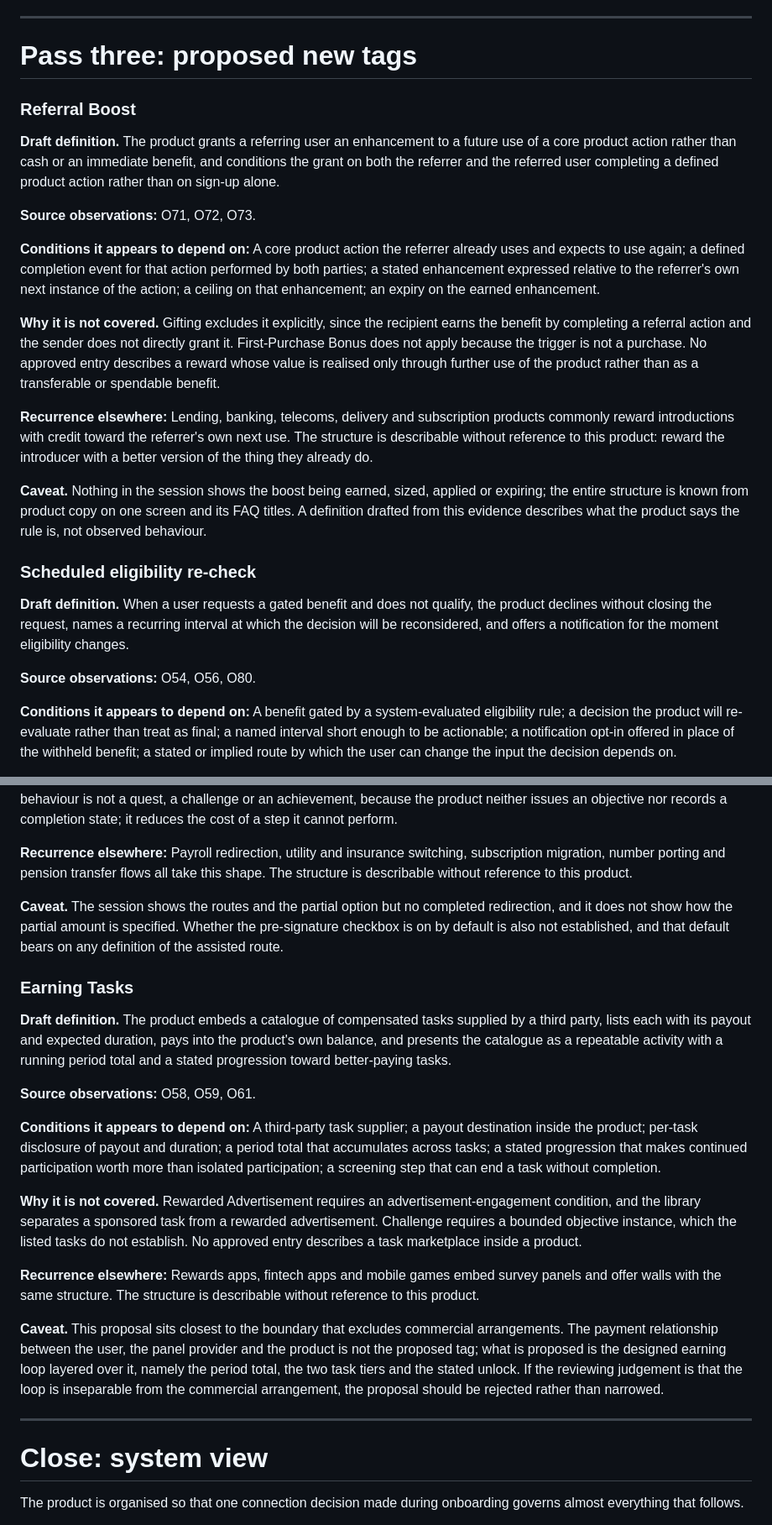
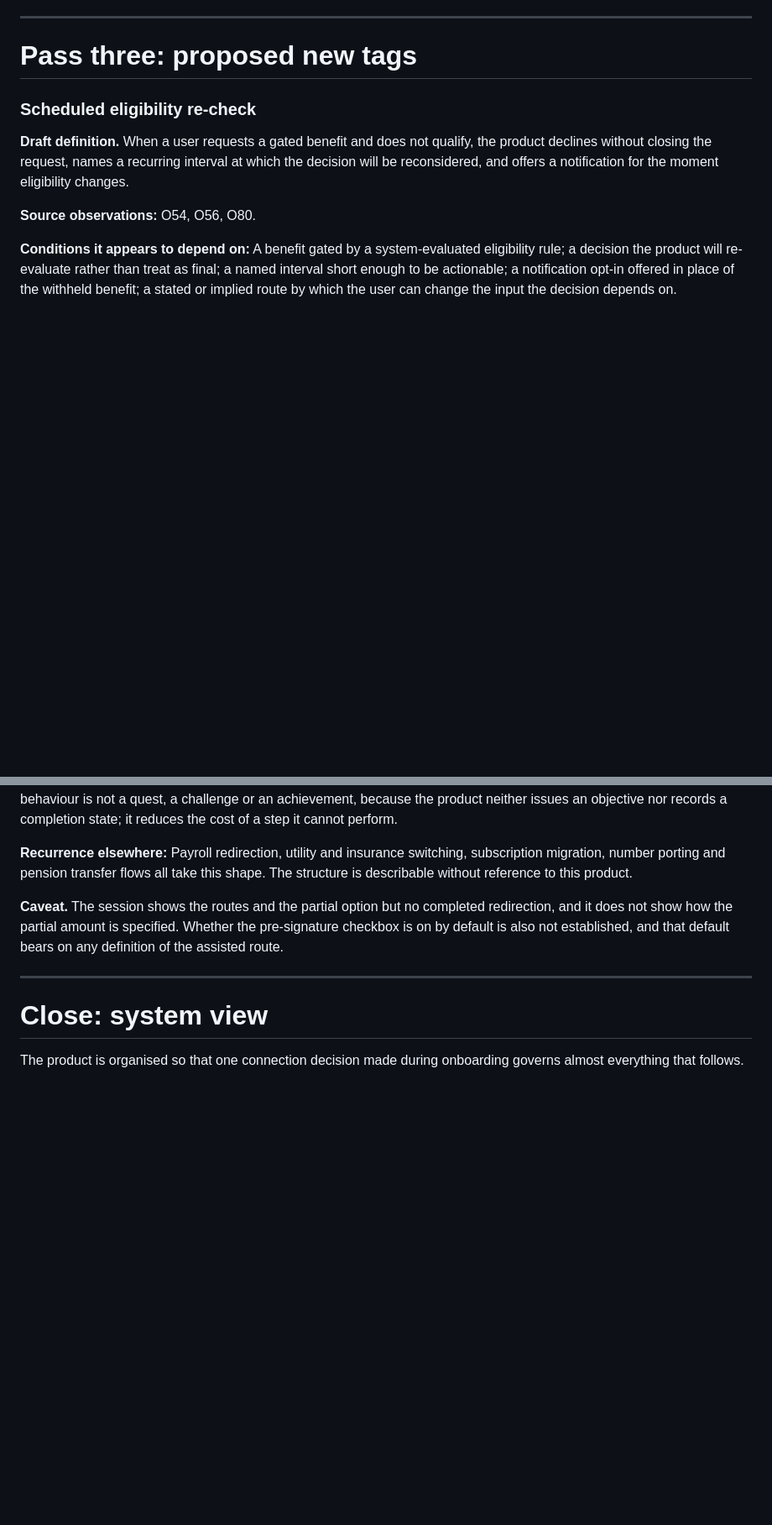
Before and after one commit to lavkozakijevic/mechanics-playbook-prototype, a Markdown page: sources/analyses/dave.md, 2 parts joined by grey strips. Shown at 84% size. Rendered like a GitHub page; blank space fills up the shorter version.

```diff
--- a/sources/analyses/dave.md
+++ b/sources/analyses/dave.md
@@ -1043,20 +1043,6 @@ No observations. The session records no surface on which the user can see, inter
 
 # Pass three: proposed new tags
 
-### Referral Boost
-
-**Draft definition.** The product grants a referring user an enhancement to a future use of a core product action rather than cash or an immediate benefit, and conditions the grant on both the referrer and the referred user completing a defined product action rather than on sign-up alone.
-
-**Source observations:** O71, O72, O73.
-
-**Conditions it appears to depend on:** A core product action the referrer already uses and expects to use again; a defined completion event for that action performed by both parties; a stated enhancement expressed relative to the referrer's own next instance of the action; a ceiling on that enhancement; an expiry on the earned enhancement.
-
-**Why it is not covered.** Gifting excludes it explicitly, since the recipient earns the benefit by completing a referral action and the sender does not directly grant it. First-Purchase Bonus does not apply because the trigger is not a purchase. No approved entry describes a reward whose value is realised only through further use of the product rather than as a transferable or spendable benefit.
-
-**Recurrence elsewhere:** Lending, banking, telecoms, delivery and subscription products commonly reward introductions with credit toward the referrer's own next use. The structure is describable without reference to this product: reward the introducer with a better version of the thing they already do.
-
-**Caveat.** Nothing in the session shows the boost being earned, sized, applied or expiring; the entire structure is known from product copy on one screen and its FAQ titles. A definition drafted from this evidence describes what the product says the rule is, not observed behaviour.
-
 ### Scheduled eligibility re-check
 
 **Draft definition.** When a user requests a gated benefit and does not qualify, the product declines without closing the request, names a recurring interval at which the decision will be reconsidered, and offers a notification for the moment eligibility changes.
@@ -1085,20 +1071,6 @@ No observations. The session records no surface on which the user can see, inter
 
 **Caveat.** The session shows the routes and the partial option but no completed redirection, and it does not show how the partial amount is specified. Whether the pre-signature checkbox is on by default is also not established, and that default bears on any definition of the assisted route.
 
-### Earning Tasks
-
-**Draft definition.** The product embeds a catalogue of compensated tasks supplied by a third party, lists each with its payout and expected duration, pays into the product's own balance, and presents the catalogue as a repeatable activity with a running period total and a stated progression toward better-paying tasks.
-
-**Source observations:** O58, O59, O61.
-
-**Conditions it appears to depend on:** A third-party task supplier; a payout destination inside the product; per-task disclosure of payout and duration; a period total that accumulates across tasks; a stated progression that makes continued participation worth more than isolated participation; a screening step that can end a task without completion.
-
-**Why it is not covered.** Rewarded Advertisement requires an advertisement-engagement condition, and the library separates a sponsored task from a rewarded advertisement. Challenge requires a bounded objective instance, which the listed tasks do not establish. No approved entry describes a task marketplace inside a product.
-
-**Recurrence elsewhere:** Rewards apps, fintech apps and mobile games embed survey panels and offer walls with the same structure. The structure is describable without reference to this product.
-
-**Caveat.** This proposal sits closest to the boundary that excludes commercial arrangements. The payment relationship between the user, the panel provider and the product is not the proposed tag; what is proposed is the designed earning loop layered over it, namely the period total, the two task tiers and the stated unlock. If the reviewing judgement is that the loop is inseparable from the commercial arrangement, the proposal should be rejected rather than narrowed.
-
 ---
 
 # Close: system view
```
Also changed, not shown: other parts of sources/analyses/dave.md (+1 -1 lines).
